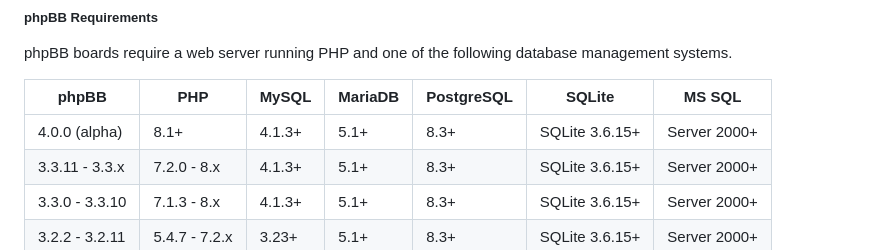
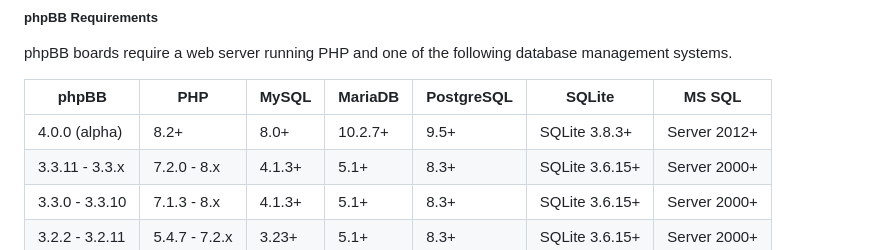
Before and after one commit to phpbb/quickinstall, a Markdown page: README.md, the part around the change. Rendered like a GitHub page.

Commit message:
Update phpbb4 specs

```diff
--- a/README.md
+++ b/README.md
@@ -42,7 +42,7 @@ phpBB boards require a web server running PHP and one of the following database
 
 | phpBB          | PHP           | MySQL  | MariaDB | PostgreSQL | SQLite         | MS SQL       |
 |----------------|---------------|--------|---------|------------|----------------|--------------|
-| 4.0.0 (alpha)  | 8.1+          | 4.1.3+ | 5.1+    | 8.3+       | SQLite 3.6.15+ | Server 2000+ |
+| 4.0.0 (alpha)  | 8.2+          | 8.0+   | 10.2.7+ | 9.5+       | SQLite 3.8.3+  | Server 2012+ |
 | 3.3.11 - 3.3.x | 7.2.0 - 8.x   | 4.1.3+ | 5.1+    | 8.3+       | SQLite 3.6.15+ | Server 2000+ |
 | 3.3.0 - 3.3.10 | 7.1.3 - 8.x   | 4.1.3+ | 5.1+    | 8.3+       | SQLite 3.6.15+ | Server 2000+ |
 | 3.2.2 - 3.2.11 | 5.4.7 - 7.2.x | 3.23+  | 5.1+    | 8.3+       | SQLite 3.6.15+ | Server 2000+ |
```
